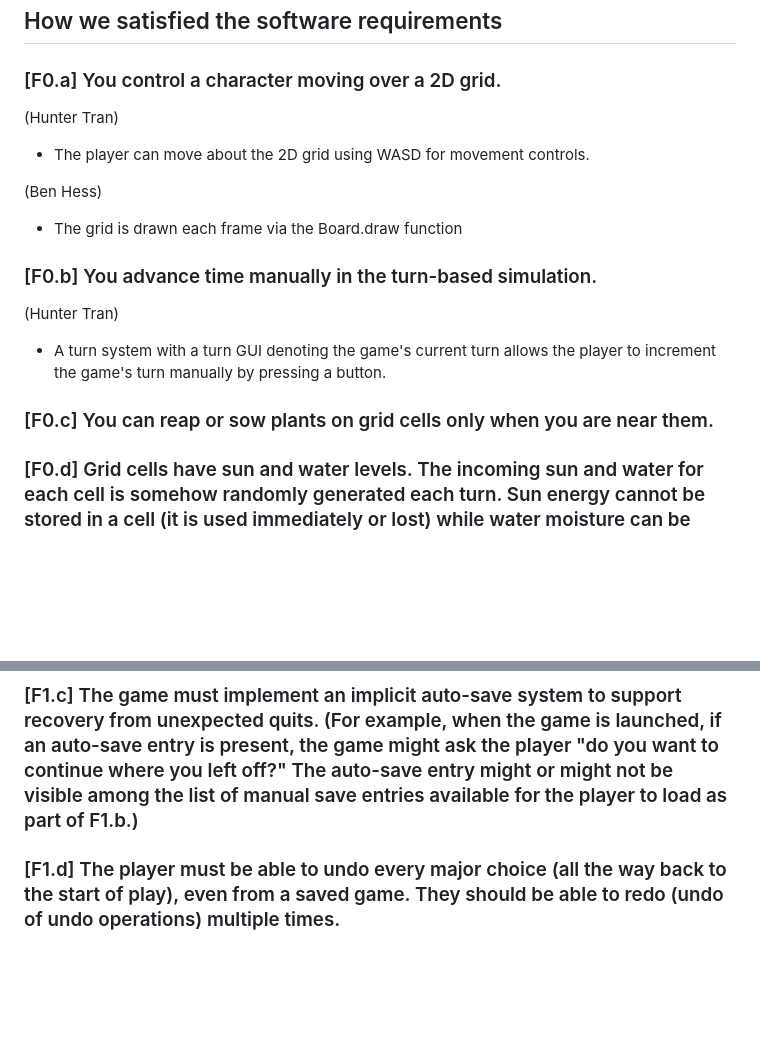
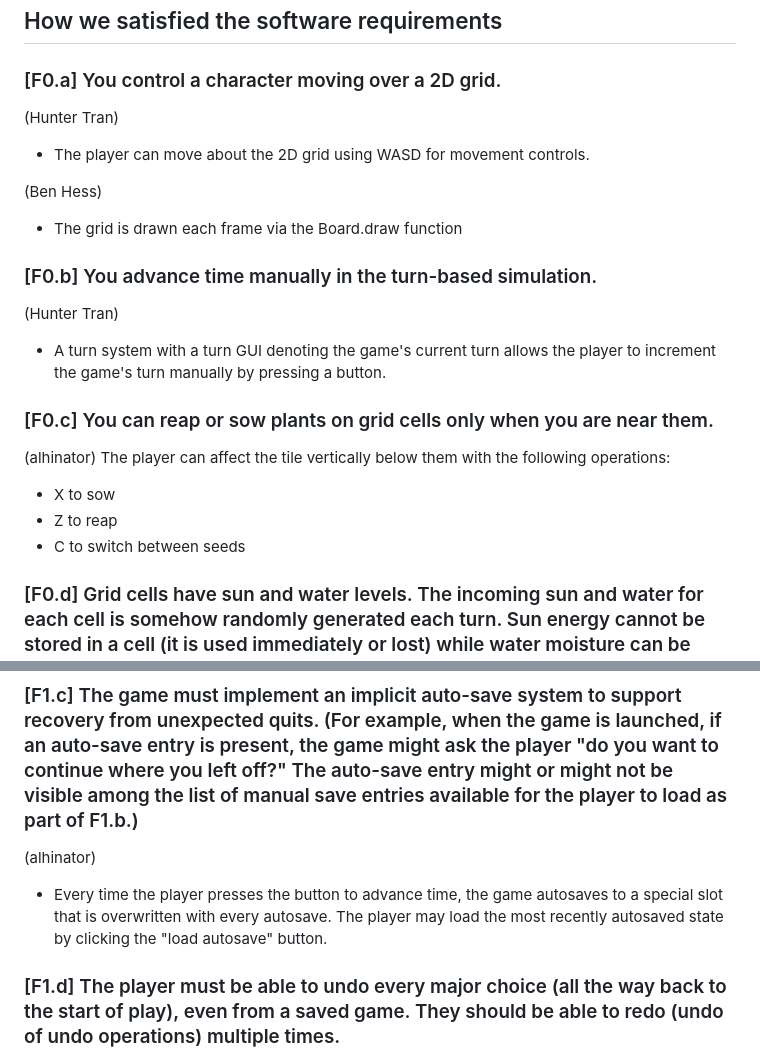
Before and after one commit to alhinator/cmpm-121-final, a Markdown page: README.md, 2 parts joined by grey strips. Drawn GitHub-style; blank space fills up the shorter version.

Commit message:
changes to f1 and f0 revision

```diff
--- a/README.md
+++ b/README.md
@@ -31,7 +31,9 @@ Team Goal: Our goal as a team is to create a command-line game (accomplished eit
 ## How we satisfied the software requirements
 
 ### [F0.a] You control a character moving over a 2D grid.
+
 (Hunter Tran)
+
 -    The player can move about the 2D grid using WASD for movement controls.
 
 (Ben Hess)
@@ -39,10 +41,19 @@ Team Goal: Our goal as a team is to create a command-line game (accomplished eit
 -    The grid is drawn each frame via the Board.draw function
 
 ### [F0.b] You advance time manually in the turn-based simulation.
+
 (Hunter Tran)
+
 -    A turn system with a turn GUI denoting the game's current turn allows the player to increment the game's turn manually by pressing a button.
 
 ### [F0.c] You can reap or sow plants on grid cells only when you are near them.
+
+(alhinator)
+The player can affect the tile vertically below them with the following operations:
+
+-    X to sow
+-    Z to reap
+-    C to switch between seeds
 
 ### [F0.d] Grid cells have sun and water levels. The incoming sun and water for each cell is somehow randomly generated each turn. Sun energy cannot be stored in a cell (it is used immediately or lost) while water moisture can be slowly accumulated over several turns.
 
@@ -111,4 +122,8 @@ Team Goal: Our goal as a team is to create a command-line game (accomplished eit
 
 ### [F1.c] The game must implement an implicit auto-save system to support recovery from unexpected quits. (For example, when the game is launched, if an auto-save entry is present, the game might ask the player "do you want to continue where you left off?" The auto-save entry might or might not be visible among the list of manual save entries available for the player to load as part of F1.b.)
 
+(alhinator)
+
+-    Every time the player presses the button to advance time, the game autosaves to a special slot that is overwritten with every autosave. The player may load the most recently autosaved state by clicking the "load autosave" button.
+
 ### [F1.d] The player must be able to undo every major choice (all the way back to the start of play), even from a saved game. They should be able to redo (undo of undo operations) multiple times.
```
